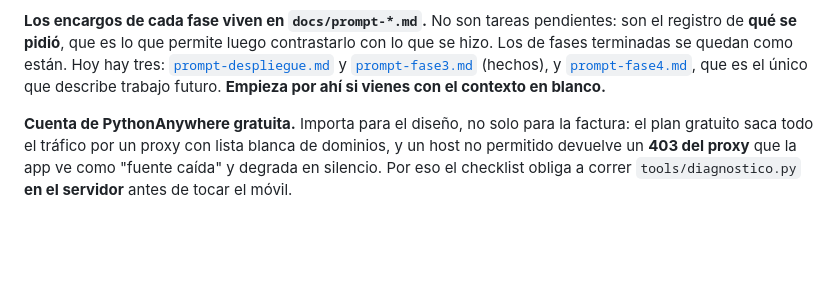
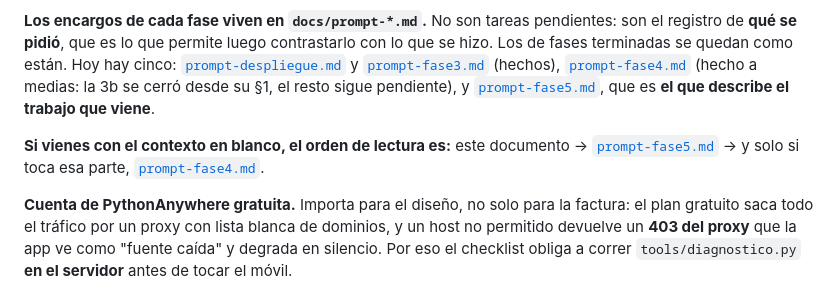
Before and after one commit to ra-and5/roadtrip, a Markdown page: CLAUDE.md, the part around the change. Rendered like a GitHub page; blank space fills up the shorter version.

Commit message:
Dejar el índice de encargos apuntando a dónde hay que mirar
Decía que había tres y que el de la Fase 4 era el único con trabajo futuro. Ya
no: son cinco, la 3b se cerró desde el §1 del de la Fase 4 y el resto de ese
encargo sigue en pie. Como este documento es lo primero que se lee al arrancar
en frío, un índice desactualizado manda a leer el archivo equivocado.

Co-Authored-By: Claude Opus 5 <noreply@anthropic.com>
Claude-Session: https://claude.ai/code/session_01Rztc1vBFbeerhJAUiVZ5Wy

```diff
--- a/CLAUDE.md
+++ b/CLAUDE.md
@@ -253,10 +253,16 @@ sistema no fingió haber verificado nada.
 **Los encargos de cada fase viven en `docs/prompt-*.md`.** No son tareas
 pendientes: son el registro de **qué se pidió**, que es lo que permite luego
 contrastarlo con lo que se hizo. Los de fases terminadas se quedan como están.
-Hoy hay tres: [`prompt-despliegue.md`](docs/prompt-despliegue.md) y
-[`prompt-fase3.md`](docs/prompt-fase3.md) (hechos), y
-[`prompt-fase4.md`](docs/prompt-fase4.md), que es el único que describe trabajo
-futuro. **Empieza por ahí si vienes con el contexto en blanco.**
+Hoy hay cinco: [`prompt-despliegue.md`](docs/prompt-despliegue.md) y
+[`prompt-fase3.md`](docs/prompt-fase3.md) (hechos),
+[`prompt-fase4.md`](docs/prompt-fase4.md) (hecho a medias: la 3b se cerró desde
+su §1, el resto sigue pendiente), y
+[`prompt-fase5.md`](docs/prompt-fase5.md), que es **el que describe el trabajo
+que viene**.
+
+**Si vienes con el contexto en blanco, el orden de lectura es:** este documento
+→ [`prompt-fase5.md`](docs/prompt-fase5.md) → y solo si toca esa parte,
+[`prompt-fase4.md`](docs/prompt-fase4.md).
 
 **Cuenta de PythonAnywhere gratuita.** Importa para el diseño, no solo para la
 factura: el plan gratuito saca todo el tráfico por un proxy con lista blanca de
```
